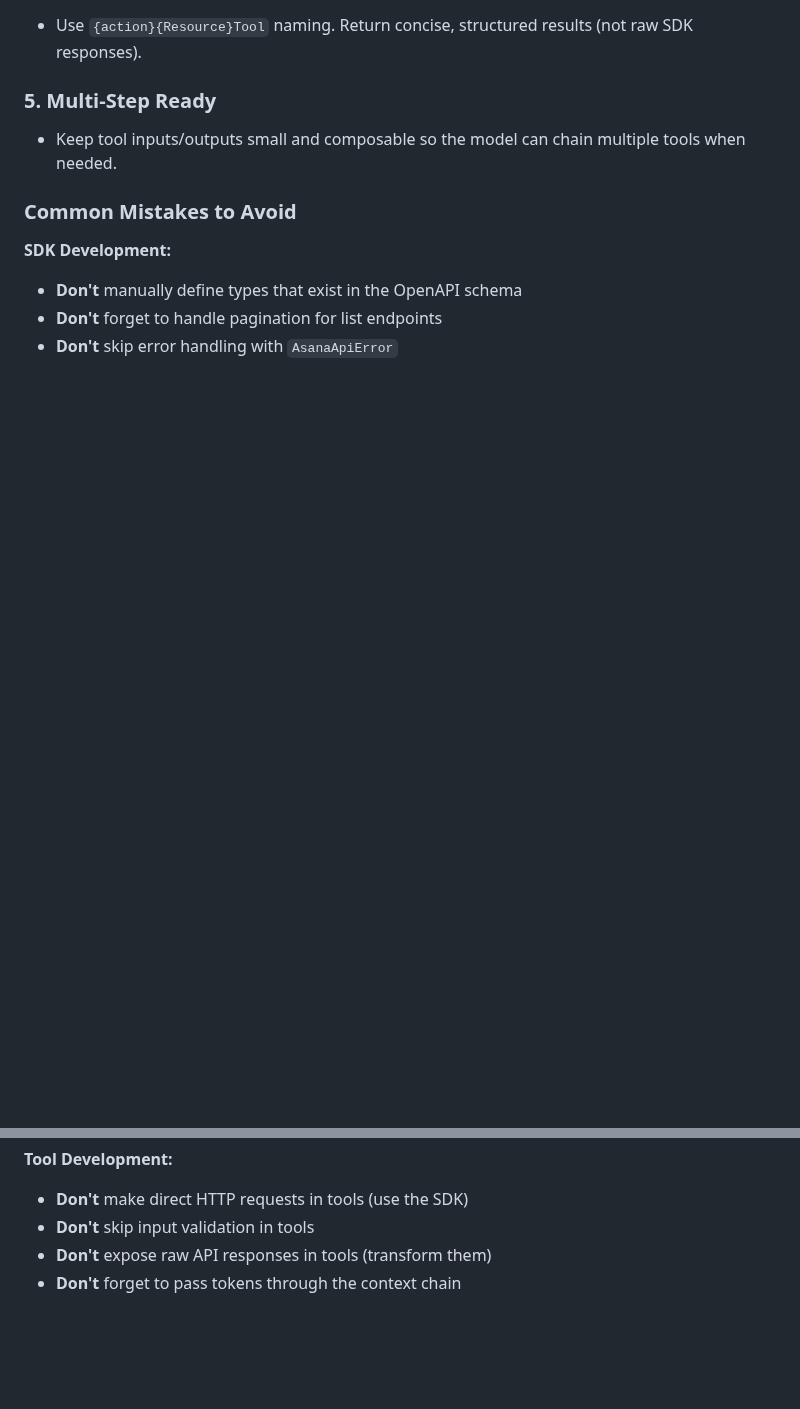
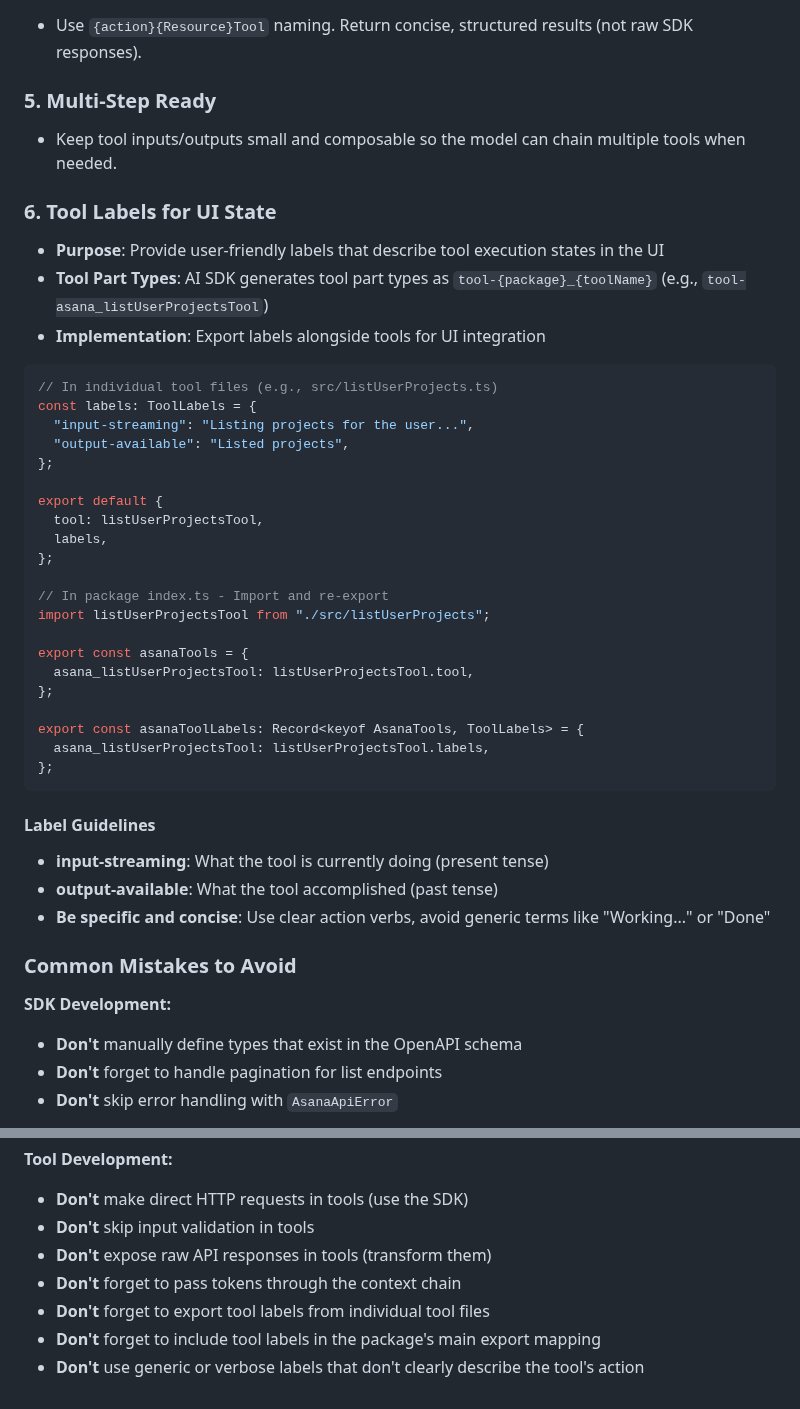
Before and after one commit to a-rebets/arcana, a Markdown page: AGENTS.md, 2 parts joined by grey strips. Rendered like a GitHub page; blank space fills up the shorter version.

Commit message:
chore: update AGENTS.md

````diff
--- a/AGENTS.md
+++ b/AGENTS.md
@@ -242,6 +242,40 @@ These apply to any integration (Asana, Calendar, Notion, etc.).
 ### 5. **Multi-Step Ready**
 - Keep tool inputs/outputs small and composable so the model can chain multiple tools when needed.
 
+### 6. **Tool Labels for UI State**
+- **Purpose**: Provide user-friendly labels that describe tool execution states in the UI
+- **Tool Part Types**: AI SDK generates tool part types as `tool-{package}_{toolName}` (e.g., `tool-asana_listUserProjectsTool`)
+- **Implementation**: Export labels alongside tools for UI integration
+
+```typescript
+// In individual tool files (e.g., src/listUserProjects.ts)
+const labels: ToolLabels = {
+  "input-streaming": "Listing projects for the user...",
+  "output-available": "Listed projects",
+};
+
+export default {
+  tool: listUserProjectsTool,
+  labels,
+};
+
+// In package index.ts - Import and re-export
+import listUserProjectsTool from "./src/listUserProjects";
+
+export const asanaTools = {
+  asana_listUserProjectsTool: listUserProjectsTool.tool,
+};
+
+export const asanaToolLabels: Record<keyof AsanaTools, ToolLabels> = {
+  asana_listUserProjectsTool: listUserProjectsTool.labels,
+};
+```
+
+#### Label Guidelines
+- **input-streaming**: What the tool is currently doing (present tense)
+- **output-available**: What the tool accomplished (past tense)
+- **Be specific and concise**: Use clear action verbs, avoid generic terms like "Working..." or "Done"
+
 ### Common Mistakes to Avoid
 
 **SDK Development:**
@@ -254,3 +288,6 @@ These apply to any integration (Asana, Calendar, Notion, etc.).
 - **Don't** skip input validation in tools
 - **Don't** expose raw API responses in tools (transform them)
 - **Don't** forget to pass tokens through the context chain
+- **Don't** forget to export tool labels from individual tool files
+- **Don't** forget to include tool labels in the package's main export mapping
+- **Don't** use generic or verbose labels that don't clearly describe the tool's action
````
Also changed, not shown: other parts of AGENTS.md (+1 -1 lines).
